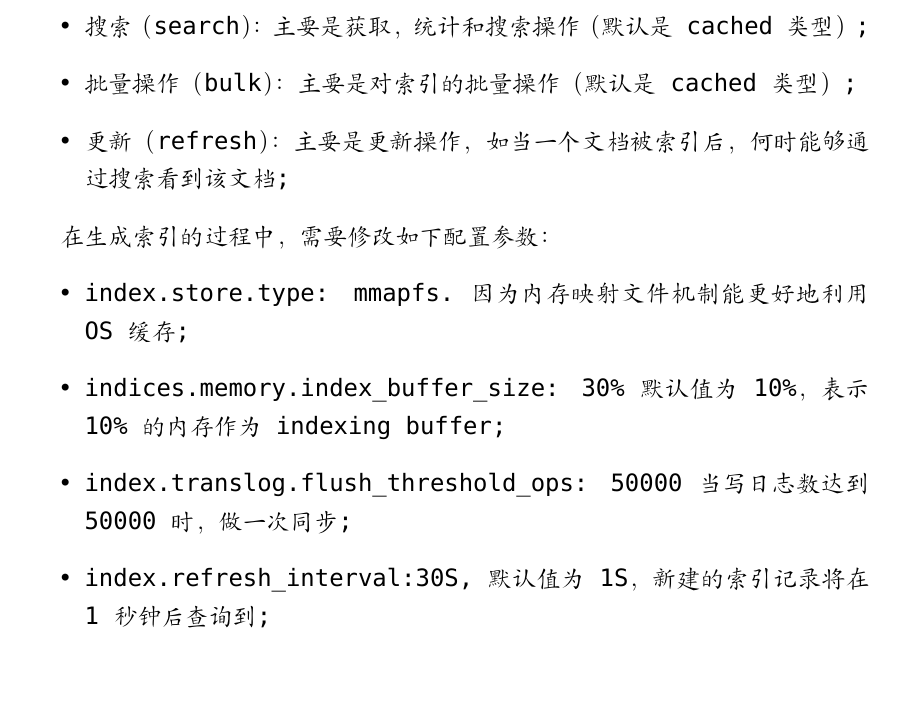
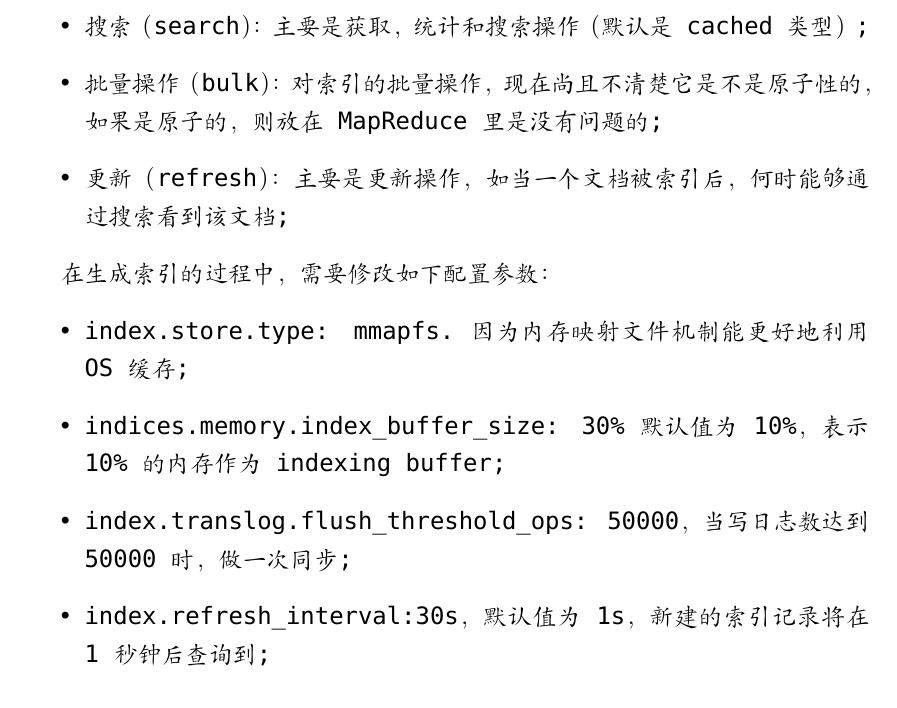
Before and after one commit to helianbobo1983/repo-liubo, a LaTeX document (weka.tex, which reads es.tex): part of page 9 of 9, cut so that both start at the same text. Compiled offline with XeLaTeX; a missing font is replaced by an installed copy or a similar font.

Commit message:
modify elasticSearch file

```diff
--- a/es.tex
+++ b/es.tex
@@ -167,15 +167,15 @@ curl -XPUT 'localhost:9200/_river/jiangsu/_meta' -d '{
 \begin{itemize}
 \item 索引（index）：主要是索引数据和删除数据操作（默认是cached类型）;
 \item 搜索（search）：主要是获取，统计和搜索操作（默认是cached类型）;
-\item 批量操作（bulk）：主要是对索引的批量操作（默认是cached类型）;
+\item 批量操作（bulk）：对索引的批量操作，现在尚且不清楚它是不是原子性的，如果是原子的，则放在MapReduce里是没有问题的;
 \item 更新（refresh）：主要是更新操作，如当一个文档被索引后，何时能够通过搜索看到该文档;
 \end{itemize}
 \par 在生成索引的过程中，需要修改如下配置参数：
 \begin{itemize}
 \item index.store.type: mmapfs.因为内存映射文件机制能更好地利用OS缓存;
 \item indices.memory.index\_buffer\_size: 30\% 默认值为10\%，表示10\%的内存作为indexing buffer;
-\item index.translog.flush\_threshold\_ops: 50000当写日志数达到50000时，做一次同步;
-\item index.refresh\_interval:30S,默认值为1S，新建的索引记录将在1秒钟后查询到;
+\item index.translog.flush\_threshold\_ops: 50000，当写日志数达到50000时，做一次同步;
+\item index.refresh\_interval:30s，默认值为1s，新建的索引记录将在1秒钟后查询到;
 \end{itemize}
 \begin{verbatim}
 curl -XPUT 'http://namenode:9200/hivetest/?pretty' -d '{
```
Also changed, not shown: weka.pdf, 1 other file.
